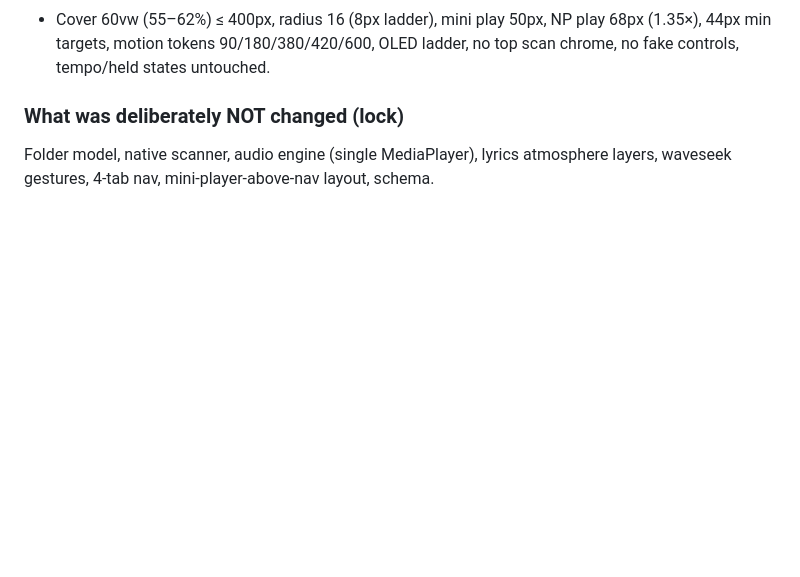
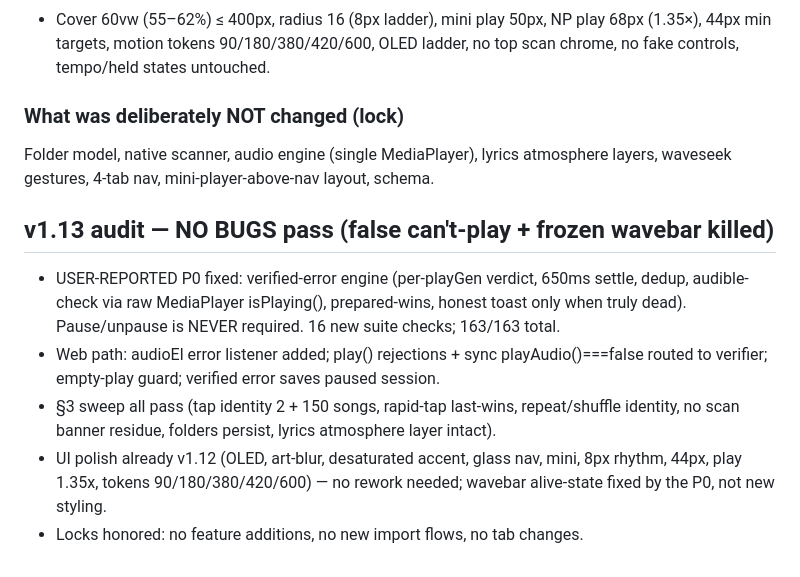
Before and after one commit to t7myz6f54s-afk/Daddyamp, a Markdown page: FEATURE_AUDIT.md, the part around the change. Rendered like a GitHub page; blank space fills up the shorter version.

Commit message:
v1.13 audit notes + next-agent status

```diff
--- a/FEATURE_AUDIT.md
+++ b/FEATURE_AUDIT.md
@@ -127,3 +127,17 @@ PASS, N/A (never claimed in the UI — nothing fake to remove), or explicitly no
 ### What was deliberately NOT changed (lock)
 Folder model, native scanner, audio engine (single MediaPlayer), lyrics atmosphere layers,
 waveseek gestures, 4-tab nav, mini-player-above-nav layout, schema.
+
+## v1.13 audit — NO BUGS pass (false can't-play + frozen wavebar killed)
+
+- USER-REPORTED P0 fixed: verified-error engine (per-playGen verdict, 650ms settle, dedup,
+  audible-check via raw MediaPlayer isPlaying(), prepared-wins, honest toast only when truly
+  dead). Pause/unpause is NEVER required. 16 new suite checks; 163/163 total.
+- Web path: audioEl error listener added; play() rejections + sync playAudio()===false routed
+  to verifier; empty-play guard; verified error saves paused session.
+- §3 sweep all pass (tap identity 2 + 150 songs, rapid-tap last-wins, repeat/shuffle
+  identity, no scan banner residue, folders persist, lyrics atmosphere layer intact).
+- UI polish already v1.12 (OLED, art-blur, desaturated accent, glass nav, mini, 8px rhythm,
+  44px, play 1.35x, tokens 90/180/380/420/600) — no rework needed; wavebar alive-state fixed
+  by the P0, not new styling.
+- Locks honored: no feature additions, no new import flows, no tab changes.
```
Also changed, not shown: PROMPTS_FOR_NEXT_AGENT.md (+12 -0 lines).
